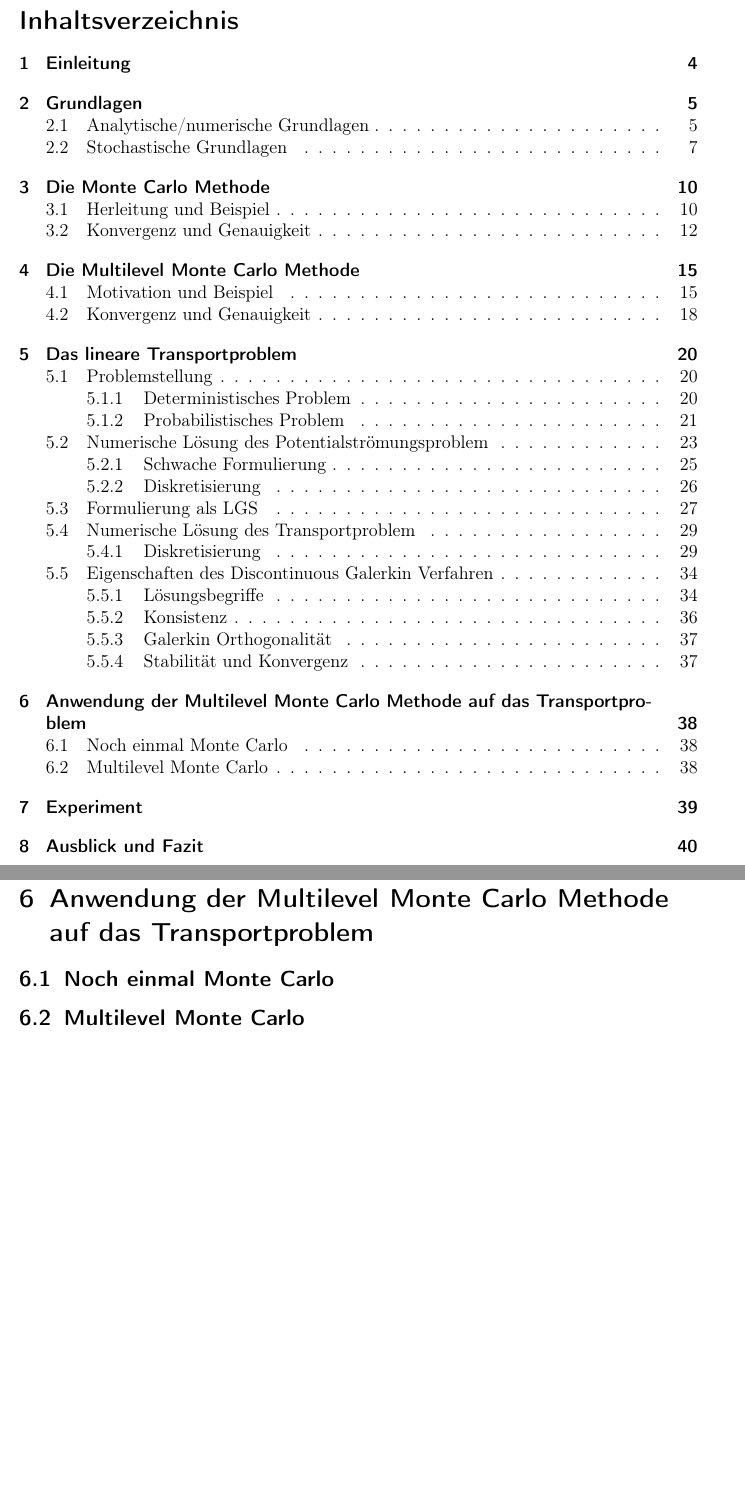
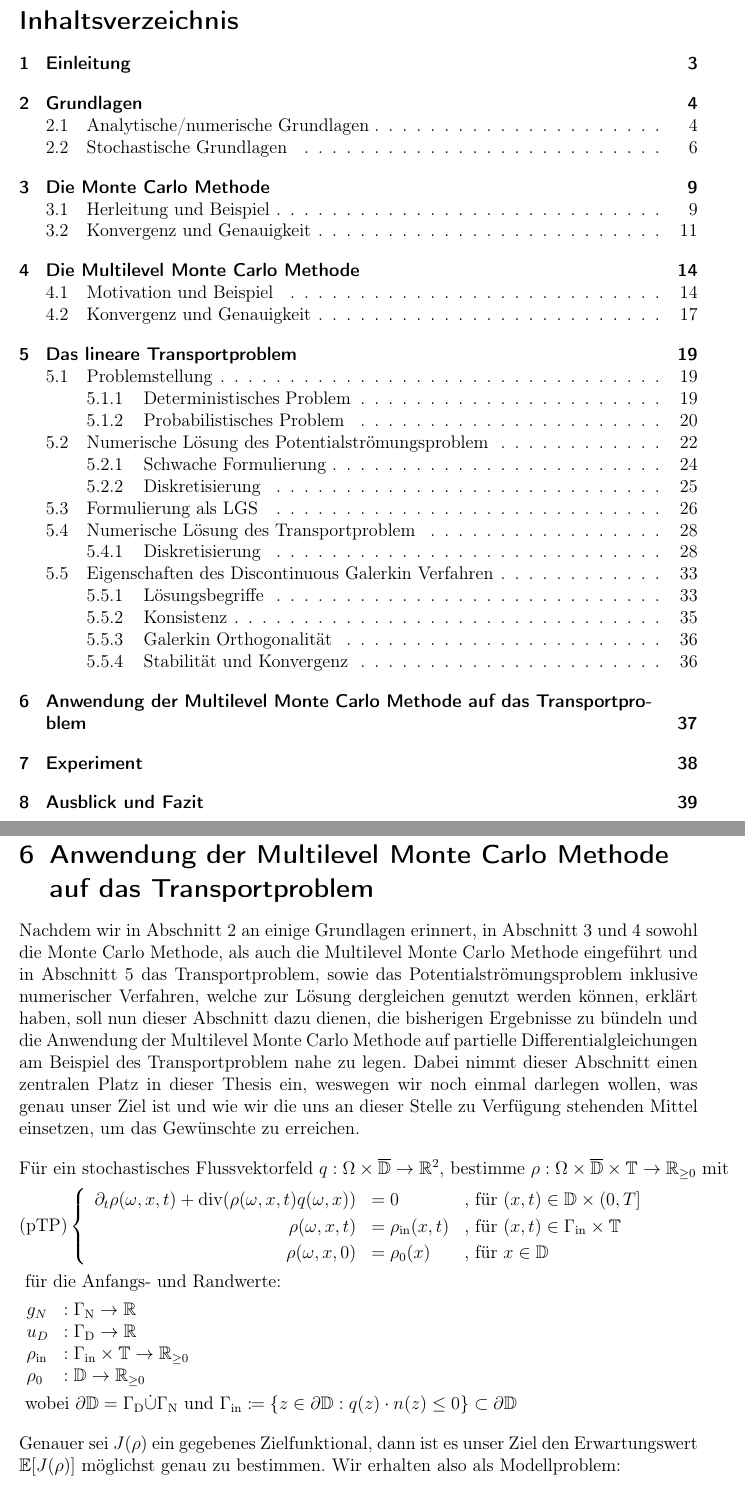
Before and after one commit to udicr/BachelorThesisMLMC, a LaTeX document (bachelorarbeit.tex, which reads MLMC2.tex): two parts of pages 2 and 38 of 48 before the commit and two parts of pages 2 and 37 of 47 after it, joined at a grey line, cut so that both start at the same text, the shorter picture padded with empty space. Compiled offline with pdfLaTeX.

Commit message:
Modellproblem

```diff
--- a/MLMC2.tex
+++ b/MLMC2.tex
@@ -1,3 +1,33 @@
 % !TeX root = bachelorarbeit.tex
-\subsection{Noch einmal Monte Carlo}
-\subsection{Multilevel Monte Carlo}
+Nachdem wir in Abschnitt 2 an einige Grundlagen erinnert, in Abschnitt 3 und 4 sowohl die Monte Carlo Methode, als auch die Multilevel Monte Carlo Methode eingeführt und in Abschnitt 5 das Transportproblem, sowie das Potentialströmungsproblem inklusive numerischer Verfahren, welche zur Lösung dergleichen genutzt werden können, erklärt haben, soll nun dieser Abschnitt dazu dienen, die bisherigen Ergebnisse zu bündeln und die Anwendung der Multilevel Monte Carlo Methode auf partielle Differentialgleichungen am Beispiel des Transportproblem nahe zu legen. Dabei nimmt dieser Abschnitt einen zentralen Platz in dieser Thesis ein, weswegen wir noch einmal darlegen wollen, was genau unser Ziel ist und wie wir die uns an dieser Stelle zu Verfügung stehenden Mittel einsetzen, um das Gewünschte zu erreichen.
+\begin{align*}
+&\text{Für ein stochastisches Flussvektorfeld } q: \Omega \times \overline{\mathbb{D}} \to \R^2 \text{, bestimme }\rho: \Omega \times \overline{\mathbb{D}} \times \mathbb{T} \to \R_{\geq 0} \text{ mit} \\
+&\text{(pTP)}
+\begin{cases}
+\begin{array}{rlll}
+\partial_t \rho (\omega, x, t) + \dive(\rho(\omega,x,t)q(\omega,x)) &= 0 &\text{, für } (x,t) \in \mathbb{D} \times (0,T] \\
+\rho(\omega,x,t) &= \rho_{\text{in}}(x,t) &\text{, für } (x,t) \in \Gamma_{\text{in}} \times \mathbb{T} \\
+\rho(\omega,x,0)  &= \rho_0(x) &\text{, für } x \in  \mathbb{D}
+\end{array}
+\end{cases} \\
+&\text{ für die Anfangs- und Randwerte: } \\
+&\begin{array}{llr}
+g_N&: \Gamma_{\text{N}} \to \R \\
+u_D&: \Gamma_{\text{D}} \to \R \\
+\rho_{\text{in}}&: \Gamma_{\text{in}} \times \mathbb{T} \to \R_{\geq0} \\
+\rho_0&: \mathbb{D} \to \R_{\geq0} \\
+\end{array} \newline \\
+&\text{ wobei } \partial \mathbb{D} = \Gamma_{\text{D}} \dot{\cup} \Gamma_{\text{N}}  \text{ und }  \Gamma_{\text{in}} \coloneqq  \{ z \in \partial \mathbb{D}: q(z)\cdot n(z) \leq 0 \} \subset  \partial \mathbb{D}
+\end{align*}
+Genauer sei $ J(\rho) $ ein gegebenes Zielfunktional, dann ist es unser Ziel den Erwartungswert $ \mathbb{E}[J(\rho)] $ möglichst genau zu bestimmen.
+Wir erhalten also als Modellproblem:
+
+\begin{align}
+\text{(MP)}
+\begin{cases}
+\label{Modellproblem}
+&\text{Für ein stochastisches Flussvektorfeld } q: \Omega \times \overline{\mathbb{D}} \to \R^2 \\
+&\text{und ein Zielfunktional } J \text{ , bestimme }  \mathbb{E}[J(\rho)]  \\
+&\text{mit } \rho \text{ als Lösung von (pTP) inklusive Anfangs- und Randwerten}
+\end{cases}
+\end{align}
```
Also changed, not shown: bachelorarbeit.pdf.
